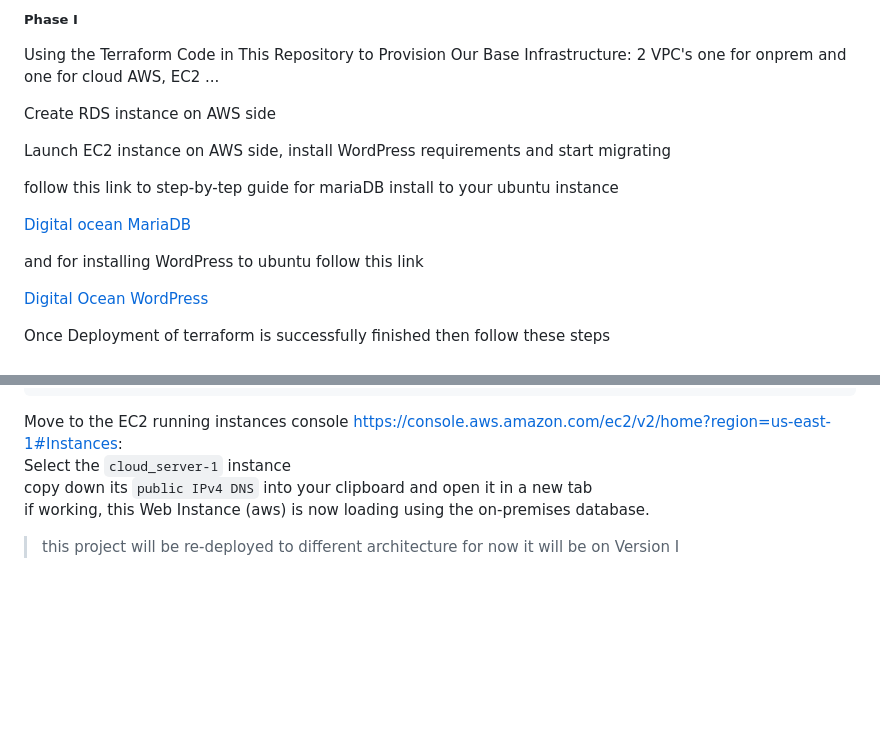
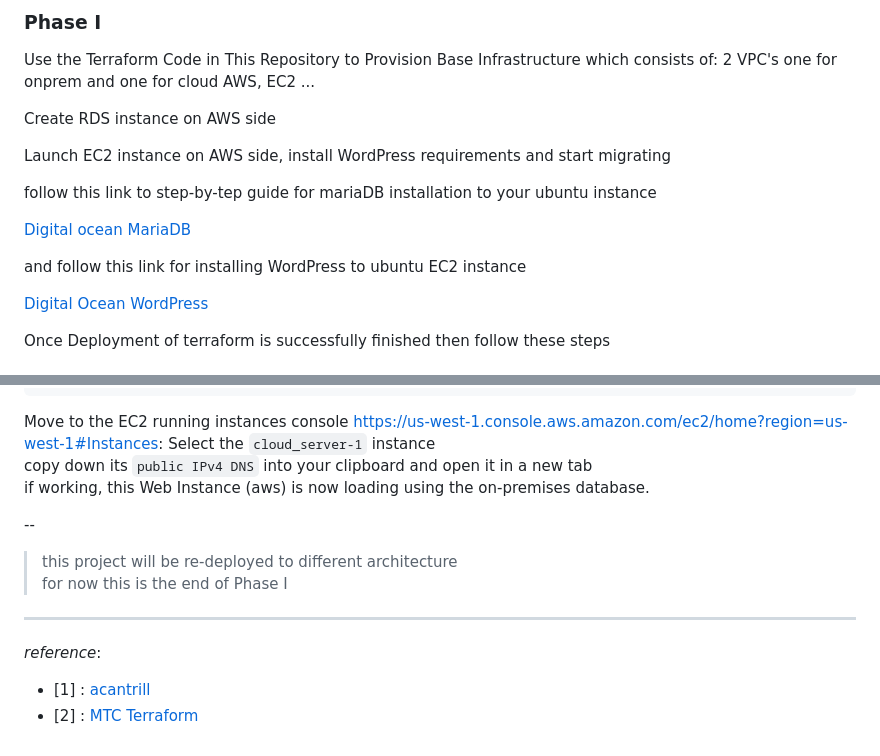
Before and after one commit to MoRoble/AWS-Projects, a Markdown page: DataBase-Migration/phaseI-DBMS/ReadMe.md, 2 parts joined by grey strips. Rendered like a GitHub page; blank space fills up the shorter version.

Commit message:
references added

````diff
--- a/DataBase-Migration/phaseI-DBMS/ReadMe.md
+++ b/DataBase-Migration/phaseI-DBMS/ReadMe.md
@@ -1,16 +1,16 @@
-##### Phase I
+### Phase I
 
-Using the Terraform Code in This Repository to Provision Our Base Infrastructure: 2 VPC's one for onprem and one for cloud AWS, EC2 ...
+Use the Terraform Code in This Repository to Provision Base Infrastructure which consists of: 2 VPC's one for onprem and one for cloud AWS, EC2 ...
 
 Create RDS instance on AWS side
 
 Launch EC2 instance on AWS side, install WordPress requirements and start migrating
 
-follow this link to step-by-tep guide for mariaDB install to your ubuntu instance
+follow this link to step-by-tep guide for mariaDB installation to your ubuntu instance
 
 [Digital ocean MariaDB](https://www.digitalocean.com/community/tutorials/how-to-install-mariadb-on-ubuntu-20-04)
 
-and for installing WordPress to ubuntu follow this link
+and follow this link for installing WordPress to ubuntu EC2 instance
 
 [Digital Ocean WordPress](https://www.digitalocean.com/community/tutorials/how-to-install-wordpress-on-ubuntu-20-04-with-a-lamp-stack)
 
@@ -144,10 +144,19 @@ sudo systemctl restart apache2
 sudo chown -R www-data:www-data  /var/www/html/wp-content/uploads
 ```
 
-Move to the EC2 running instances console https://console.aws.amazon.com/ec2/v2/home?region=us-east-1#Instances:
+Move to the EC2 running instances console https://us-west-1.console.aws.amazon.com/ec2/home?region=us-west-1#Instances:
 Select the `cloud_server-1` instance
 copy down its `public IPv4 DNS` into your clipboard and open it in a new tab
 if working, this Web Instance (aws) is now loading using the on-premises database.
 
-> this project will be re-deployed to different architecture
-for now it will be on Version I
+--
+
+> this project will be re-deployed to different architecture <br>
+for now this is the end of Phase I
+
+
+---
+<em>reference</em>:
+
+* [1] : [acantrill](https://github.com/acantril/learn-cantrill-io-labs/tree/master/aws-dms-database-migration)
+* [2] : [MTC Terraform](https://github.com/morethancertified/mtc-terraform)
````
